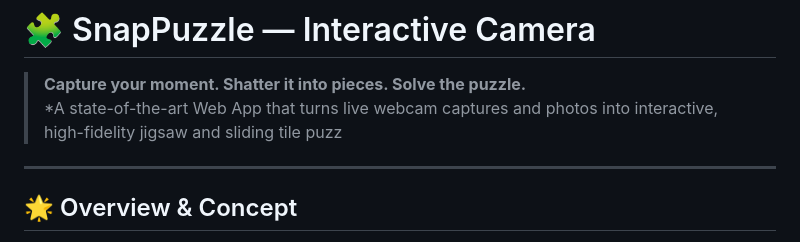
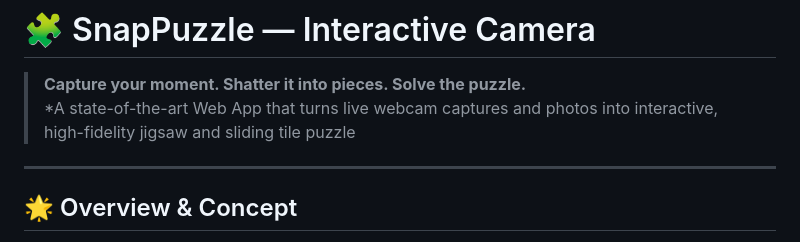
Before and after one commit to sushantguri/Puzzle_photo, a Markdown page: README.md, the part around the change. Drawn GitHub-style.

Commit message:
Fix formatting issue in README.md

```diff
--- a/README.md
+++ b/README.md
@@ -1,7 +1,7 @@
 # 🧩 SnapPuzzle — Interactive Camera
 
 > **Capture your moment. Shatter it into pieces. Solve the puzzle.**
-> *A state-of-the-art Web App that turns live webcam captures and photos into interactive, high-fidelity jigsaw and sliding tile puzz
+> *A state-of-the-art Web App that turns live webcam captures and photos into interactive, high-fidelity jigsaw and sliding tile puzzle
 >
 
 ---
```
